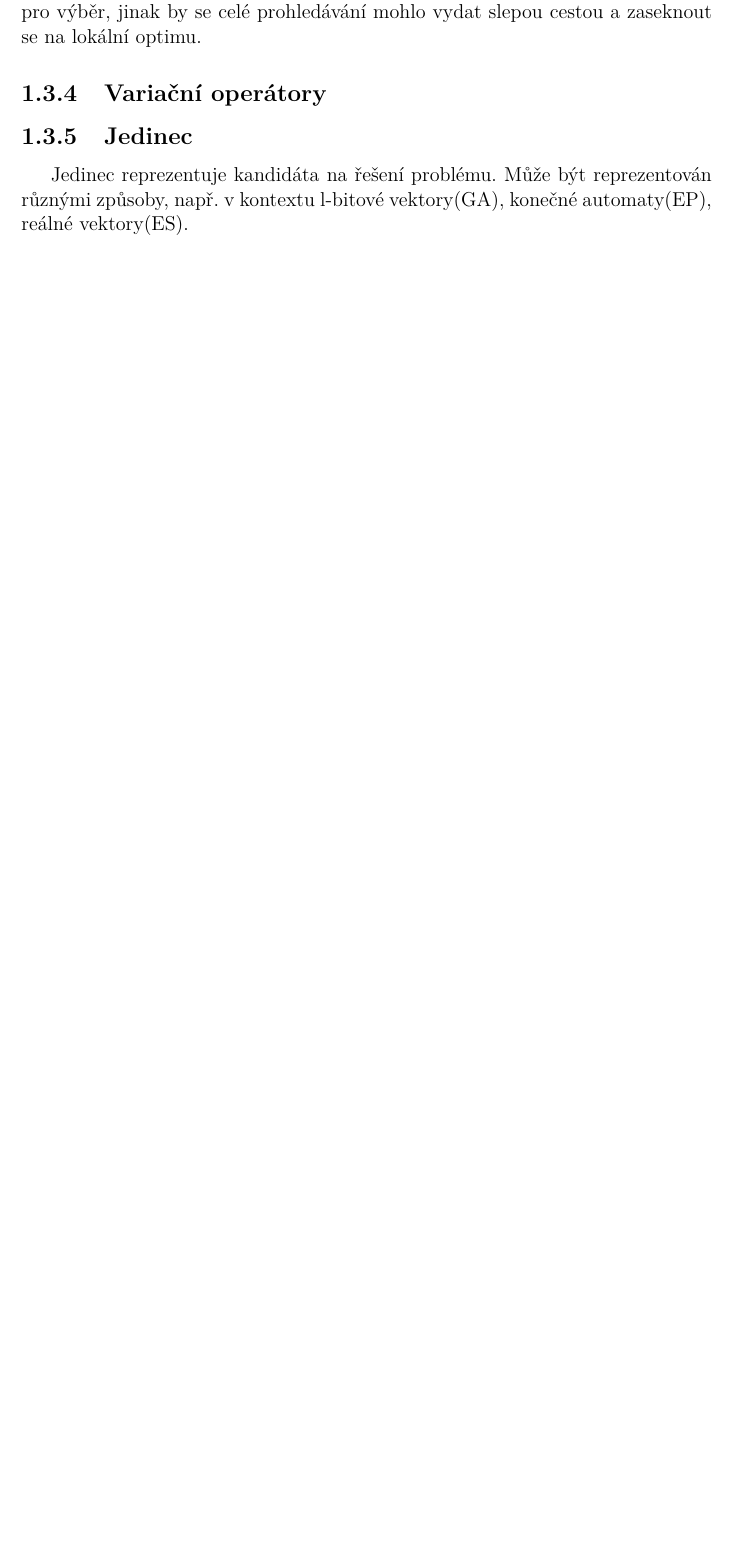
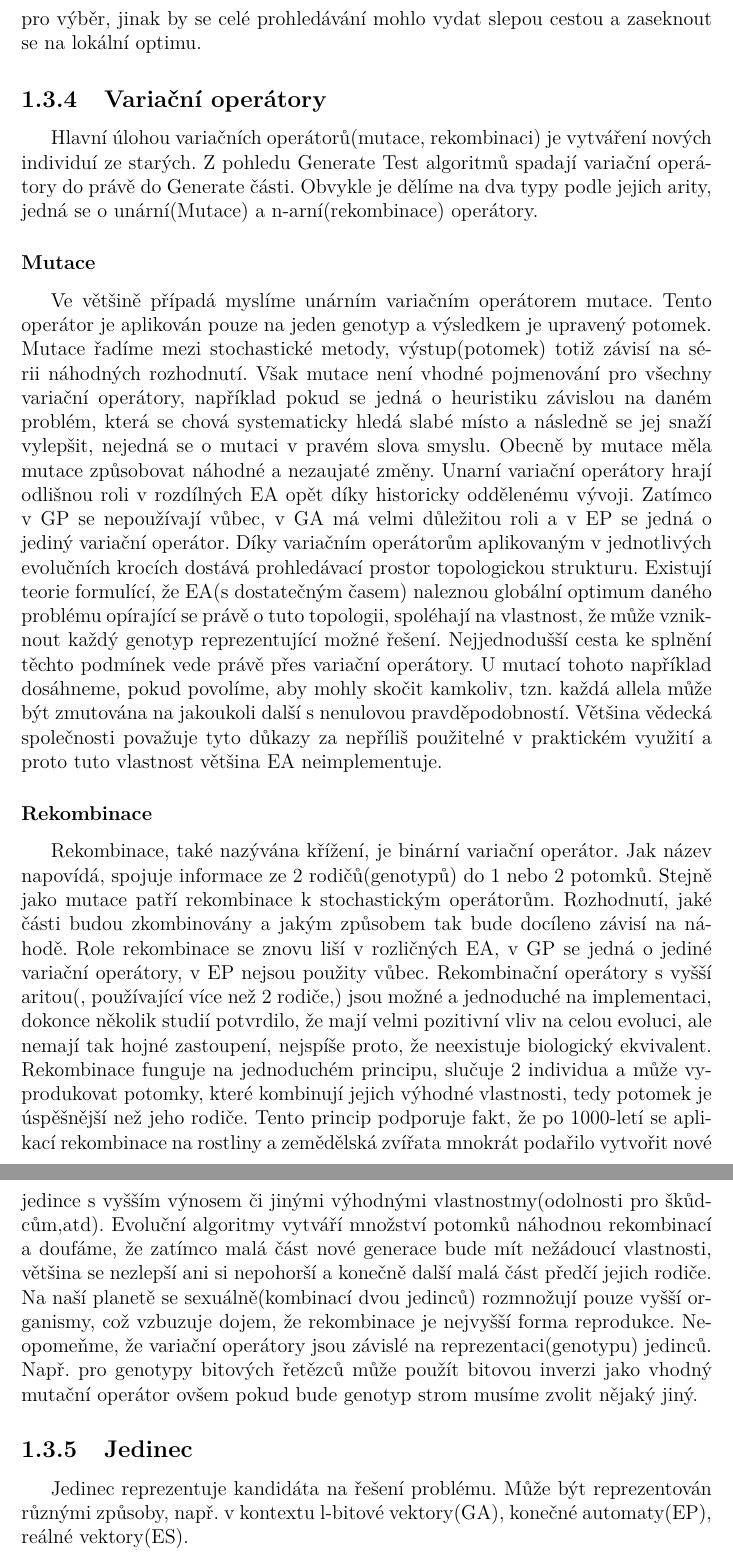
Before and after one commit to karellat/thesis, a LaTeX thesis (cs/prace.tex, which reads cs/kap01.tex): part of page 10 of 24 before the commit and two parts of pages 11 and 12 of 25 after it, the two joined at a grey line, cut so that both start at the same text, the shorter picture padded with empty space. Compiled offline with pdfLaTeX.

Commit message:
few pages added

```diff
--- a/cs/kap01.tex
+++ b/cs/kap01.tex
@@ -40,6 +40,11 @@ Populace je multimnožina genotypů, slouží jako jednotka evoluce. Populace ut
 \subsection{Selekce rodičů}
 Rodičovská selekce, někdy také partnerská selekce, vybírá lepší jedince jako rodiče pro příští generaci. Jedinec se stává rodičem, pokud byl zvolen k aplikaci variačních operátorů a tím dal vzniknout novým potomkům. Společně s selekcí přeživších je rodičovská selekce zoodpovědná za zvedání kvality v populacích. Rodičovská selekce je v EA většinou pravděpodobnostní metoda, která dává jedincům s větší kvalitou mnohem větší šanci býti vybrán než těm nízkou. Nicméně i jedincům s nízkou kvalitou je často přidělena malá nenulová pravděpodobnost pro výběr, jinak by se celé prohledávání mohlo vydat slepou cestou a zaseknout se na lokální optimu.
 \subsection{Variační operátory}
+Hlavní úlohou variačních operátorů(mutace, rekombinaci) je vytváření nových individuí ze starých. Z pohledu Generate  Test algoritmů spadají variační operátory do právě do Generate části. Obvykle je dělíme na dva typy podle jejich arity, jedná se o unární(Mutace) a n-arní(rekombinace) operátory.
+\subsubsection{Mutace}
+Ve většině případá myslíme unárním variačním operátorem mutace. Tento operátor je aplikován pouze na jeden genotyp a výsledkem je upravený potomek. Mutace řadíme mezi stochastické metody, výstup(potomek) totiž závisí na sérii náhodných rozhodnutí. Však mutace není vhodné pojmenování pro všechny variační operátory, například pokud se jedná o heuristiku závislou na daném problém, která se chová systematicky hledá slabé místo a následně se jej snaží vylepšit, nejedná se o mutaci v pravém slova smyslu. Obecně by mutace měla mutace způsobovat náhodné a nezaujaté změny. Unarní variační operátory hrají odlišnou roli v rozdílných EA opět díky historicky oddělenému vývoji. Zatímco v GP se nepoužívají vůbec, v GA má velmi důležitou roli a v EP se jedná o jediný variační operátor. Díky variačním operátorům aplikovaným v jednotlivých evolučních krocích dostává prohledávací prostor topologickou strukturu. Existují teorie formulící, že EA(s dostatečným časem) naleznou globální optimum daného problému opírající se právě o tuto topologii, spoléhají na vlastnost, že může vzniknout každý genotyp reprezentující možné řešení. Nejjednodušší cesta ke splnění těchto podmínek vede právě přes variační operátory. U mutací tohoto například dosáhneme, pokud povolíme, aby mohly skočit kamkoliv, tzn. každá allela může být zmutována na jakoukoli další s nenulovou pravděpodobností. Většina vědecká společnosti považuje tyto důkazy za nepříliš použitelné v praktickém využití a proto tuto vlastnost většina EA neimplementuje.
+\subsubsection{Rekombinace}
+Rekombinace, také nazývána křížení, je binární variační operátor. Jak název napovídá, spojuje informace ze 2 rodičů(genotypů) do 1 nebo 2 potomků. Stejně jako mutace patří rekombinace k stochastickým operátorům. Rozhodnutí, jaké části budou zkombinovány a jakým způsobem tak bude docíleno závisí na náhodě. Role rekombinace se znovu liší v rozličných EA, v GP se jedná o jediné variační operátory, v EP nejsou použity vůbec. Rekombinační operátory s vyšší aritou(, používající více než 2 rodiče,) jsou možné a jednoduché na implementaci, dokonce několik studií potvrdilo, že mají velmi pozitivní vliv na celou evoluci, ale nemají tak hojné zastoupení, nejspíše proto, že neexistuje biologický ekvivalent. Rekombinace funguje na jednoduchém principu, slučuje 2 individua a může vyprodukovat potomky, které kombinují jejich výhodné vlastnosti, tedy potomek je úspěšnější než jeho rodiče. Tento princip podporuje fakt, že po 1000-letí se aplikací rekombinace na rostliny a zemědělská zvířata mnokrát podařilo vytvořit nové jedince s vyšším výnosem či jinými výhodnými vlastnostmy(odolnosti pro škůdcům,atd). Evoluční algoritmy vytváří množství potomků náhodnou rekombinací a doufáme, že zatímco malá část nové generace bude mít nežádoucí vlastnosti, většina se nezlepší ani si nepohorší a konečně další malá část předčí jejich rodiče. Na naší planetě se sexuálně(kombinací dvou jedinců) rozmnožují pouze vyšší organismy, což vzbuzuje dojem, že rekombinace je nejvyšší forma reprodukce. Neopomeňme, že  variační operátory jsou závislé na reprezentaci(genotypu) jedinců. Např. pro genotypy bitových řetězců může použít bitovou inverzi jako vhodný mutační operátor ovšem pokud bude genotyp strom musíme zvolit nějaký jiný.
 
 \subsection{Jedinec}
 Jedinec reprezentuje kandidáta na řešení problému. Může být reprezentován různými způsoby, např. v kontextu l-bitové vektory(GA), konečné automaty(EP), reálné vektory(ES).
```
Also changed, not shown: cs/prace.pdf, img/EA.pdf (added), img/EA.png (added), 1 other file.
